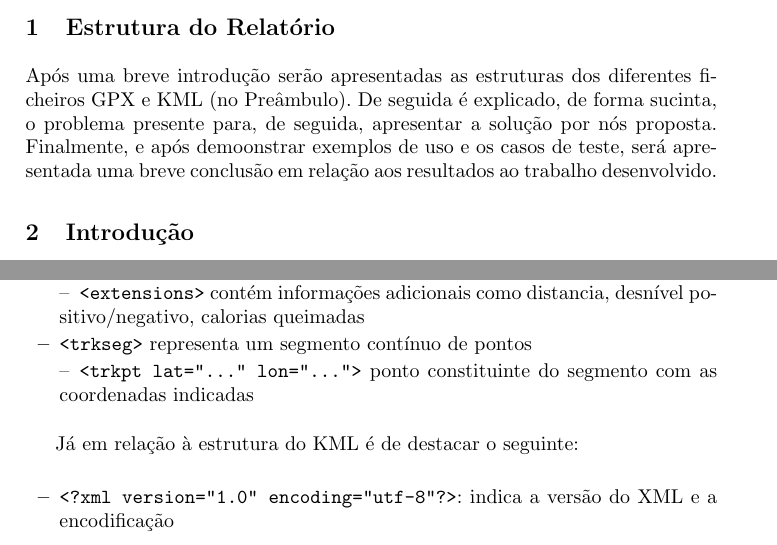
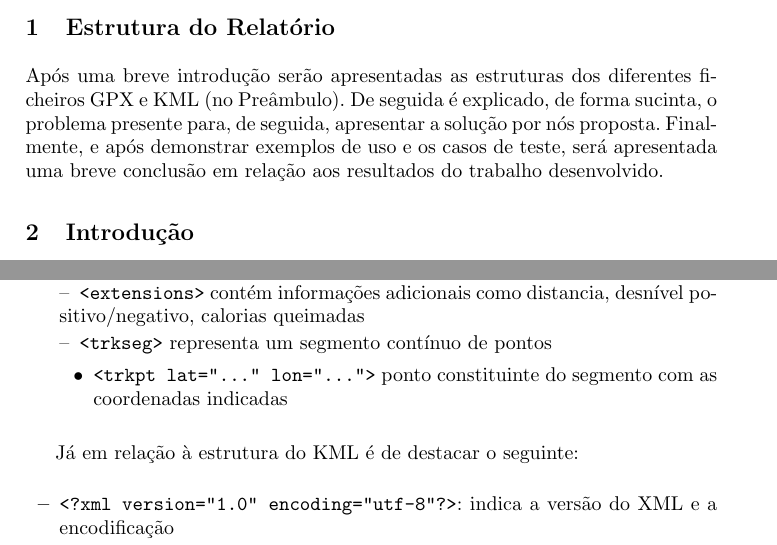
Before and after one commit to MQuaresma/GpxToKml, a LaTeX paper (tex/report.tex): two parts of pages 1 and 2 of 4, joined at a grey line, cut so that both start at the same text. Compiled offline with pdfLaTeX.

Commit message:
minor fixes

```diff
--- a/tex/report.tex
+++ b/tex/report.tex
@@ -25,7 +25,7 @@ e-mail: \{a78821,a77049\}@alunos.uminho.pt
 \end{abstract}
 
 \section{Estrutura do Relatório}
-Após uma breve introdução serão apresentadas as estruturas dos diferentes ficheiros GPX e KML (no Preâmbulo). De seguida é explicado, de forma sucinta, o problema presente para, de seguida, apresentar a solução por nós proposta. Finalmente, e após demoonstrar exemplos de uso e os casos de teste, será apresentada uma breve conclusão em relação aos resultados ao trabalho desenvolvido.
+Após uma breve introdução serão apresentadas as estruturas dos diferentes ficheiros GPX e KML (no Preâmbulo). De seguida é explicado, de forma sucinta, o problema presente para, de seguida, apresentar a solução por nós proposta. Finalmente, e após demonstrar exemplos de uso e os casos de teste, será apresentada uma breve conclusão em relação aos resultados do trabalho desenvolvido.
 
 \section{Introdução}
 A conversão entre tipos foi feita usando o FLEX, uma ferramenta poderosa que permite criar analisadores léxicos de modo a reconhecer padrões no input e, consoante o padrão, tratar os dados de determinada maneira tendo em conta o resultado pretendido. É importante destacar que o uso  de uma ferramenta como o FLEX simplifica o processo de desenvolvimento visto que a complexidade de implementar algo que desse os mesmos resultados e o tempo de implementação seria consideravelmente superior dado a complexidade de código de deteção de padrões.
@@ -47,8 +47,10 @@ Em relação à estrutura do GPX é importante referir que:
         \subitem \verb|<desc>| descrição do percuro
         \subitem \verb|<type>| indica o tipo de percurso a que se refere(caminhada, ciclismo, etc)
         \subitem \verb|<extensions>| contém informações adicionais como distancia, desnível positivo/negativo, calorias queimadas
-    \item \verb|<trkseg>| representa um segmento contínuo de pontos
-        \subitem \verb|<trkpt lat="..." lon="...">| ponto constituinte do segmento com as coordenadas indicadas
+        \subitem \verb|<trkseg>| representa um segmento contínuo de pontos
+            \begin{itemize}
+                \item \verb|<trkpt lat="..." lon="...">| ponto constituinte do segmento com as coordenadas indicadas
+            \end{itemize}
 \end{itemize}
 
 Já em relação à estrutura do KML é de destacar o seguinte:
```
Also changed, not shown: tex/report.tex (4 more changed lines).
